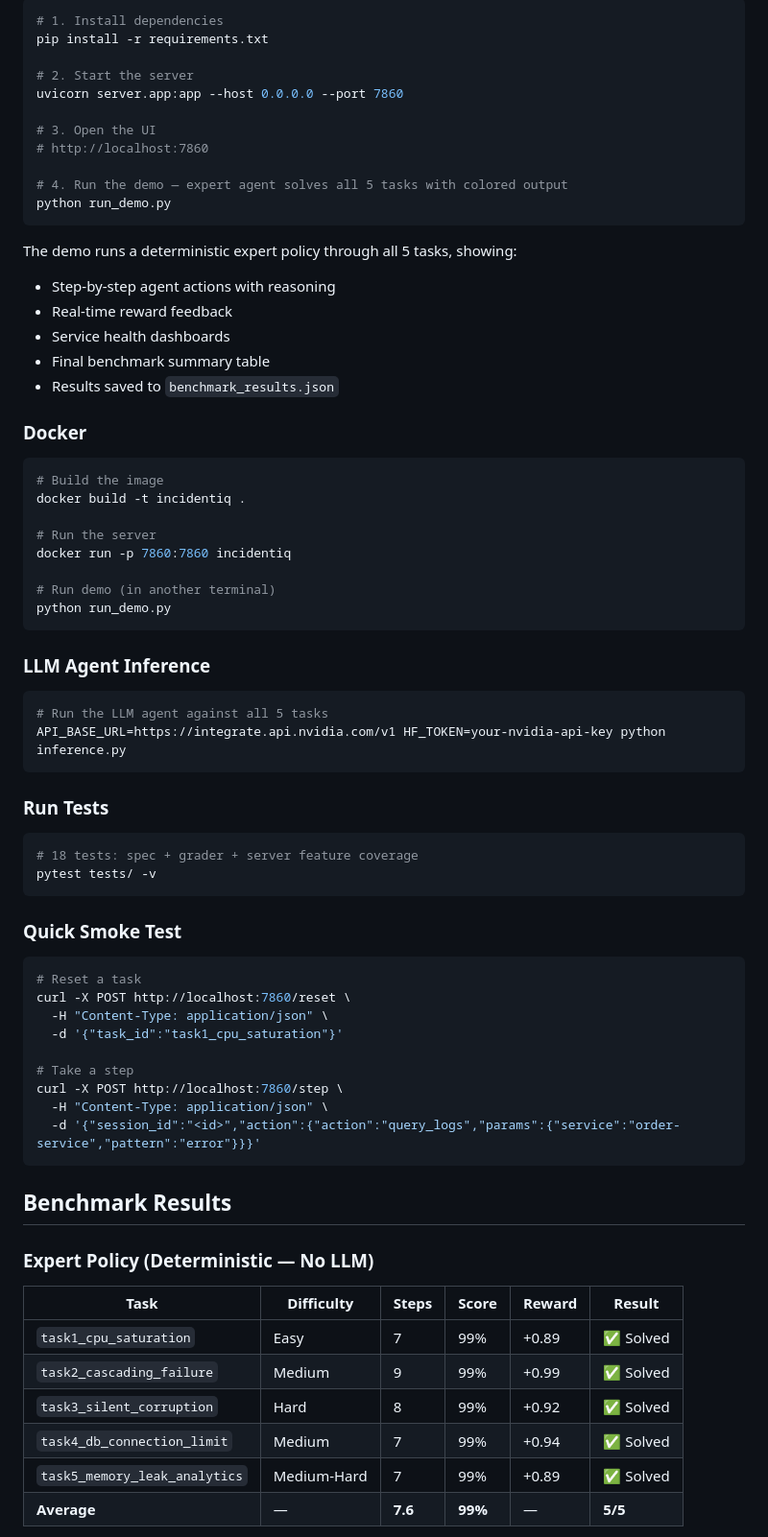
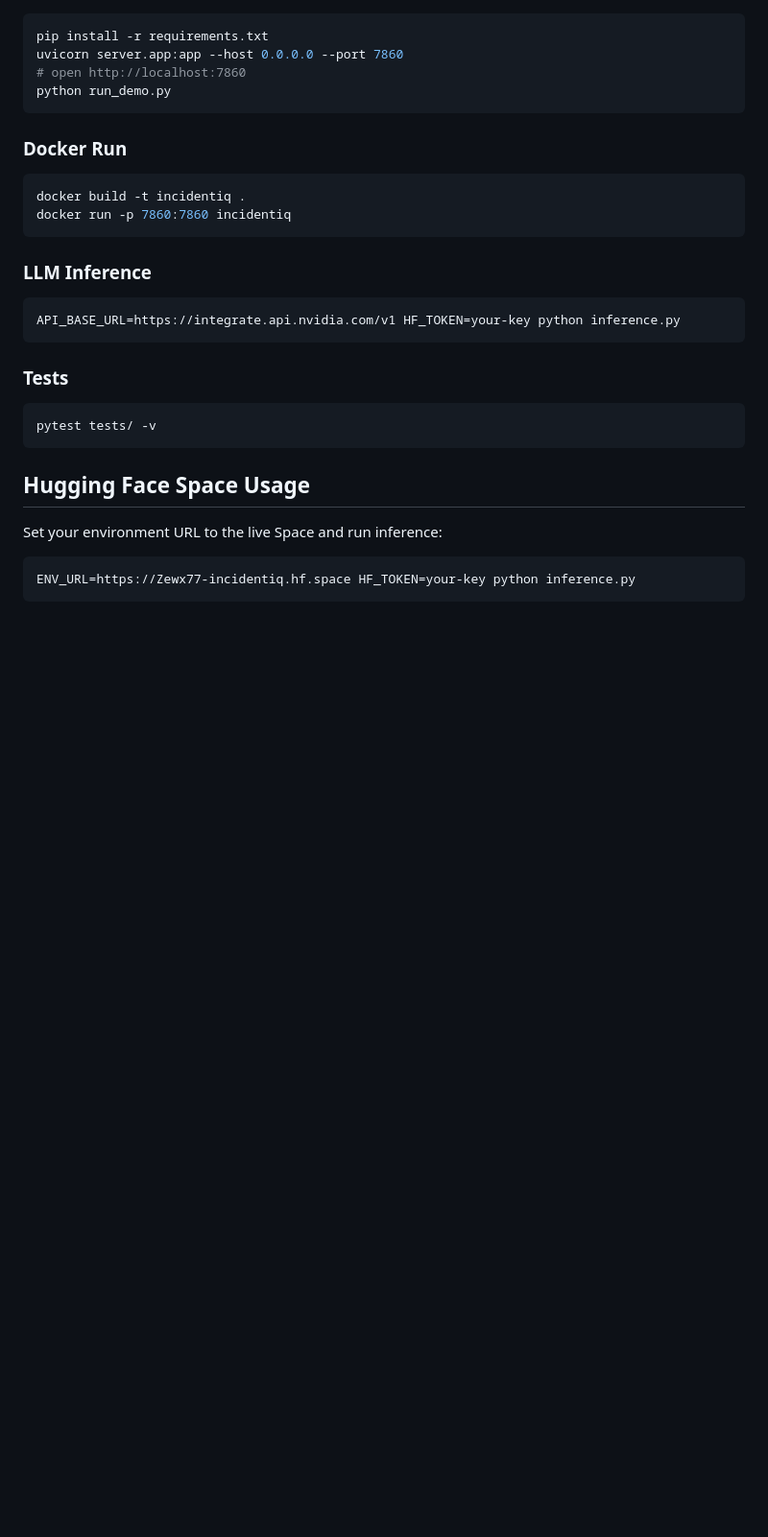
Before and after one commit to Sharkypie77/IncidentiQ, a Markdown page: README.md, the part around one of its changes. Shown at 96% size. Rendered like a GitHub page; blank space fills up the shorter version.

````diff
--- a/README.md
+++ b/README.md
@@ -142,75 +184,24 @@ For benchmark compatibility, final task scores are clamped to the strict range *
 ```bash
-# 1. Install dependencies
 pip install -r requirements.txt
-
-# 2. Start the server
 uvicorn server.app:app --host 0.0.0.0 --port 7860
-
-# 3. Open the UI
-# http://localhost:7860
-
-# 4. Run the demo — expert agent solves all 5 tasks with colored output
+# open http://localhost:7860
 python run_demo.py
 ```
-
-The demo runs a deterministic expert policy through all 5 tasks, showing:
-- Step-by-step agent actions with reasoning
-- Real-time reward feedback
-- Service health dashboards
-- Final benchmark summary table
-- Results saved to `benchmark_results.json`
-
-### Docker
-
+### Docker Run
 ```bash
-# Build the image
 docker build -t incidentiq .
-
-# Run the server
 docker run -p 7860:7860 incidentiq
-
-# Run demo (in another terminal)
-python run_demo.py
 ```
-
-### LLM Agent Inference
-
+### LLM Inference
 ```bash
-# Run the LLM agent against all 5 tasks
-API_BASE_URL=https://integrate.api.nvidia.com/v1 HF_TOKEN=your-nvidia-api-key python inference.py
+API_BASE_URL=https://integrate.api.nvidia.com/v1 HF_TOKEN=your-key python inference.py
 ```
-
-### Run Tests
-
+### Tests
 ```bash
-# 18 tests: spec + grader + server feature coverage
 pytest tests/ -v
 ```
-
-### Quick Smoke Test
-
+## Hugging Face Space Usage
+Set your environment URL to the live Space and run inference:
 ```bash
-# Reset a task
-curl -X POST http://localhost:7860/reset \
-  -H "Content-Type: application/json" \
-  -d '{"task_id":"task1_cpu_saturation"}'
-
-# Take a step
-curl -X POST http://localhost:7860/step \
-  -H "Content-Type: application/json" \
-  -d '{"session_id":"<id>","action":{"action":"query_logs","params":{"service":"order-service","pattern":"error"}}}'
+ENV_URL=https://Zewx77-incidentiq.hf.space HF_TOKEN=your-key python inference.py
 ```
-
-## Benchmark Results
-
-### Expert Policy (Deterministic — No LLM)
-
-| Task | Difficulty | Steps | Score | Reward | Result |
-|------|-----------|-------|-------|--------|--------|
-| `task1_cpu_saturation` | Easy | 7 | 99% | +0.89 | ✅ Solved |
-| `task2_cascading_failure` | Medium | 9 | 99% | +0.99 | ✅ Solved |
-| `task3_silent_corruption` | Hard | 8 | 99% | +0.92 | ✅ Solved |
-| `task4_db_connection_limit` | Medium | 7 | 99% | +0.94 | ✅ Solved |
-| `task5_memory_leak_analytics` | Medium-Hard | 7 | 99% | +0.89 | ✅ Solved |
-| **Average** | — | **7.6** | **99%** | — | **5/5** |
-
````
Also changed, not shown: other parts of README.md (+190 -174 lines).
